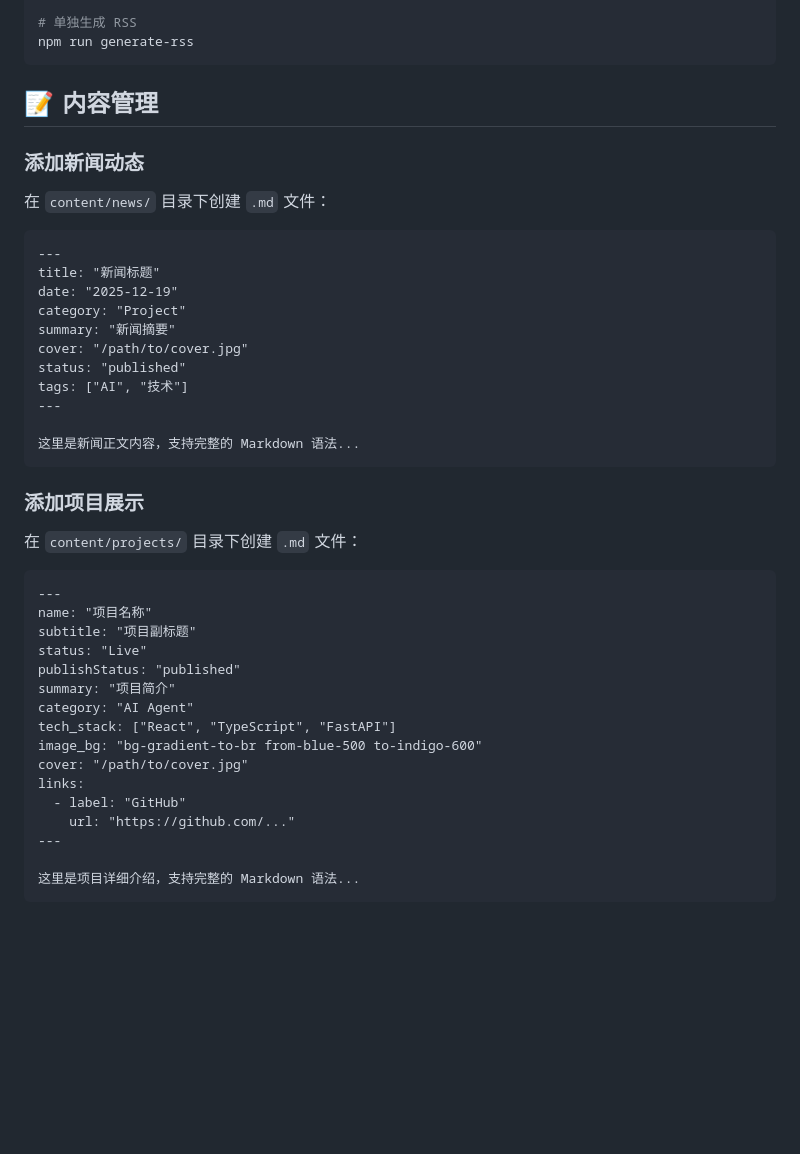
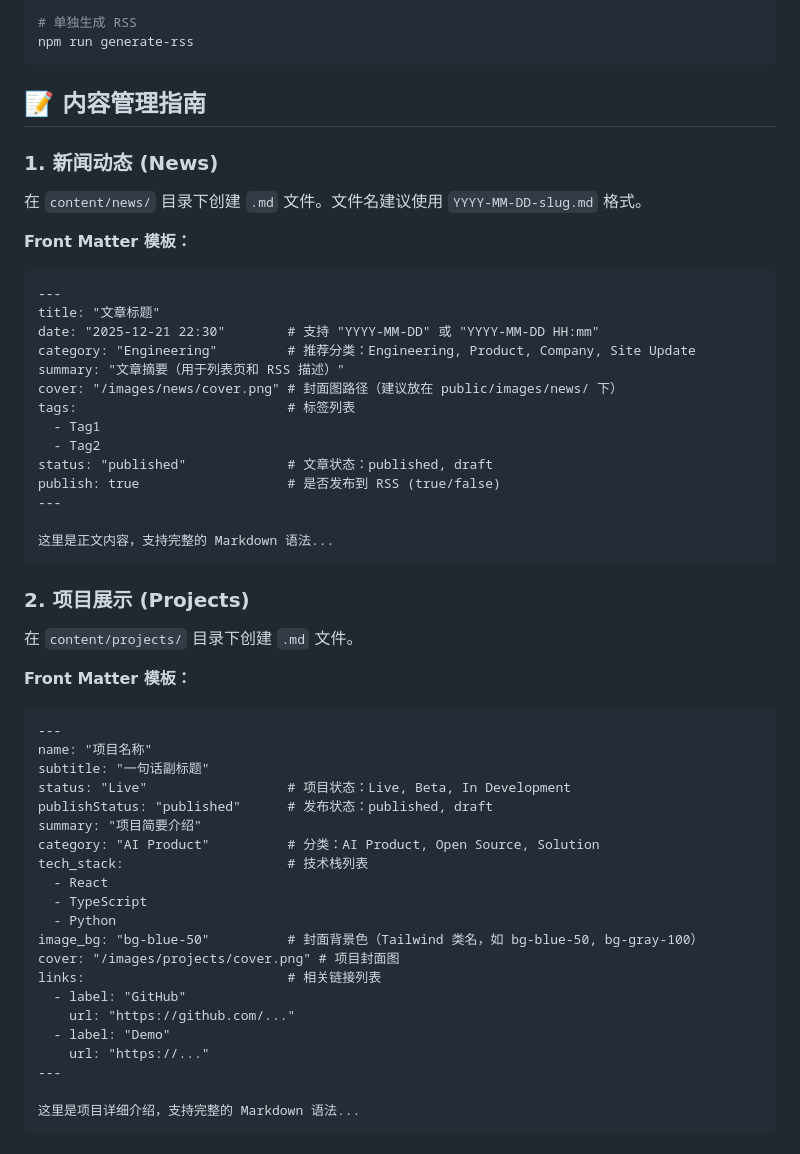
Before and after one commit to lekeopen/lekee-official-site, a Markdown page: README.md, the part around the change. Rendered like a GitHub page; blank space fills up the shorter version.

Commit message:
docs: update content management guide in README with clear templates

````diff
--- a/README.md
+++ b/README.md
@@ -138,44 +138,56 @@ npm run lint
 npm run generate-rss
 ```
 
-## 📝 内容管理
+## 📝 内容管理指南
 
-### 添加新闻动态
+### 1. 新闻动态 (News)
 
-在 `content/news/` 目录下创建 `.md` 文件：
+在 `content/news/` 目录下创建 `.md` 文件。文件名建议使用 `YYYY-MM-DD-slug.md` 格式。
+
+**Front Matter 模板：**
 
 ```markdown
 ---
-title: "新闻标题"
-date: "2025-12-19"
-category: "Project"
-summary: "新闻摘要"
-cover: "/path/to/cover.jpg"
-status: "published"
-tags: ["AI", "技术"]
+title: "文章标题"
+date: "2025-12-21 22:30"        # 支持 "YYYY-MM-DD" 或 "YYYY-MM-DD HH:mm"
+category: "Engineering"         # 推荐分类：Engineering, Product, Company, Site Update
+summary: "文章摘要（用于列表页和 RSS 描述）"
+cover: "/images/news/cover.png" # 封面图路径（建议放在 public/images/news/ 下）
+tags:                           # 标签列表
+  - Tag1
+  - Tag2
+status: "published"             # 文章状态：published, draft
+publish: true                   # 是否发布到 RSS (true/false)
 ---
 
-这里是新闻正文内容，支持完整的 Markdown 语法...
+这里是正文内容，支持完整的 Markdown 语法...
 ```
 
-### 添加项目展示
+### 2. 项目展示 (Projects)
 
-在 `content/projects/` 目录下创建 `.md` 文件：
+在 `content/projects/` 目录下创建 `.md` 文件。
+
+**Front Matter 模板：**
 
 ```markdown
 ---
 name: "项目名称"
-subtitle: "项目副标题"
-status: "Live"
-publishStatus: "published"
-summary: "项目简介"
-category: "AI Agent"
-tech_stack: ["React", "TypeScript", "FastAPI"]
-image_bg: "bg-gradient-to-br from-blue-500 to-indigo-600"
-cover: "/path/to/cover.jpg"
-links:
+subtitle: "一句话副标题"
+status: "Live"                  # 项目状态：Live, Beta, In Development
+publishStatus: "published"      # 发布状态：published, draft
+summary: "项目简要介绍"
+category: "AI Product"          # 分类：AI Product, Open Source, Solution
+tech_stack:                     # 技术栈列表
+  - React
+  - TypeScript
+  - Python
+image_bg: "bg-blue-50"          # 封面背景色（Tailwind 类名，如 bg-blue-50, bg-gray-100）
+cover: "/images/projects/cover.png" # 项目封面图
+links:                          # 相关链接列表
   - label: "GitHub"
     url: "https://github.com/..."
+  - label: "Demo"
+    url: "https://..."
 ---
 
 这里是项目详细介绍，支持完整的 Markdown 语法...
````
